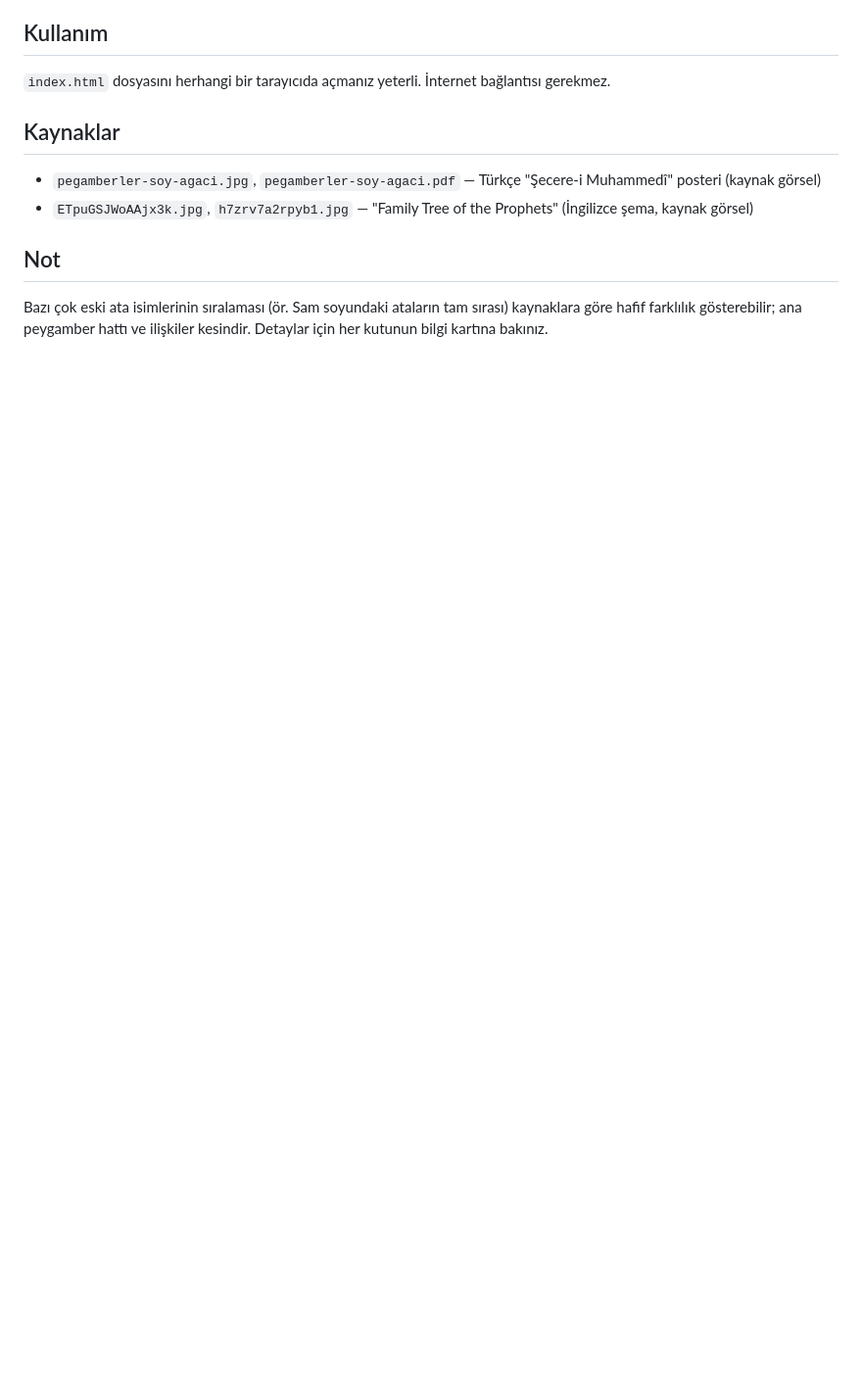
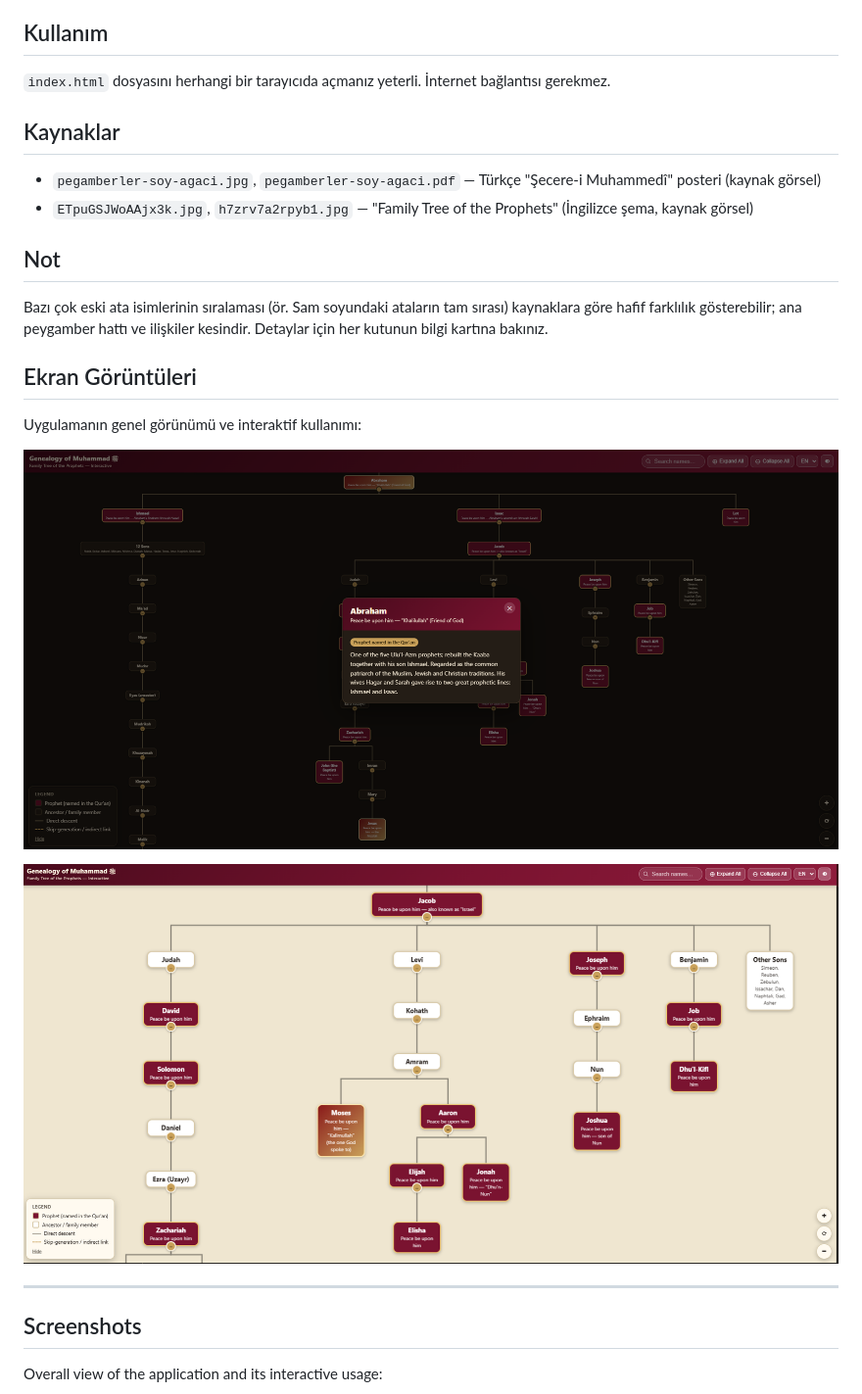
Before and after one commit to hucremcom/peygamberler-soy-agaci, a Markdown page: README.md, the part around one of its changes. Shown at 98% size. Drawn GitHub-style; pictures changed too: ss1.png (added), ss2.png (added); blank space fills up the shorter version.

Commit message:
README'ye ekran görüntüleri eklendi (iki dilli açıklama)

```diff
--- a/README.md
+++ b/README.md
@@ -26,3 +26,18 @@
 ## Not
 
 Bazı çok eski ata isimlerinin sıralaması (ör. Sam soyundaki ataların tam sırası) kaynaklara göre hafif farklılık gösterebilir; ana peygamber hattı ve ilişkiler kesindir. Detaylar için her kutunun bilgi kartına bakınız.
+
+## Ekran Görüntüleri
+
+Uygulamanın genel görünümü ve interaktif kullanımı:
+
+![Ekran Görüntüsü 1](ss1.png)
+
+![Ekran Görüntüsü 2](ss2.png)
+
+---
+
+## Screenshots
+
+Overall view of the application and its interactive usage:
+
```
Also changed, not shown: other parts of README.md (+3 -0 lines).
